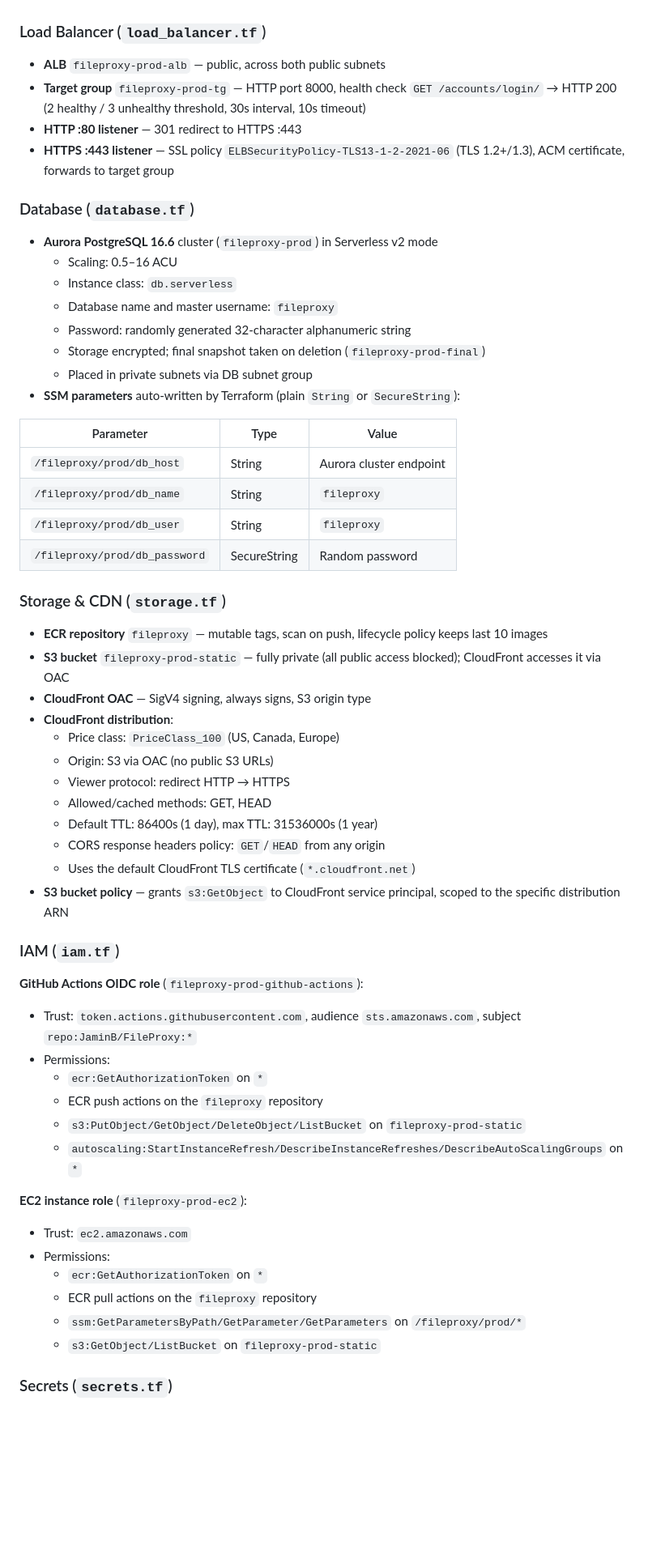
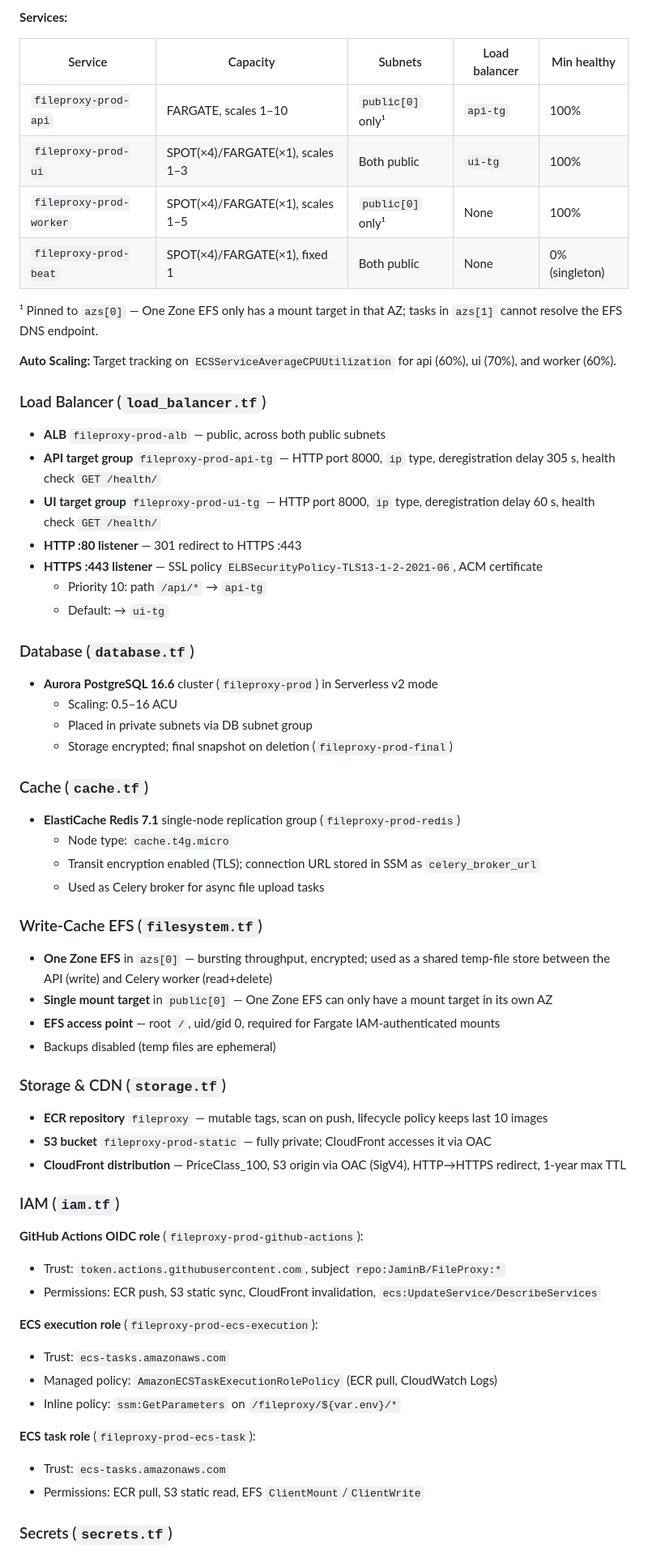
Before and after one commit to JaminB/FileProxy, a Markdown page: terraform/README.md, the part around one of its changes. Shown at 81% size. GitHub-like rendering; blank space fills up the shorter version.

```diff
--- a/terraform/README.md
+++ b/terraform/README.md
@@ -75,61 +83,67 @@ Before running `terraform apply` for the first time:
+**Services:**
+
+| Service | Capacity | Subnets | Load balancer | Min healthy |
+|---|---|---|---|---|
+| `fileproxy-prod-api` | FARGATE, scales 1–10 | `public[0]` only¹ | `api-tg` | 100% |
+| `fileproxy-prod-ui` | SPOT(×4)/FARGATE(×1), scales 1–3 | Both public | `ui-tg` | 100% |
+| `fileproxy-prod-worker` | SPOT(×4)/FARGATE(×1), scales 1–5 | `public[0]` only¹ | None | 100% |
+| `fileproxy-prod-beat` | SPOT(×4)/FARGATE(×1), fixed 1 | Both public | None | 0% (singleton) |
+
+¹ Pinned to `azs[0]` — One Zone EFS only has a mount target in that AZ; tasks in `azs[1]` cannot resolve the EFS DNS endpoint.
+
+**Auto Scaling:** Target tracking on `ECSServiceAverageCPUUtilization` for api (60%), ui (70%), and worker (60%).
 
 ### Load Balancer (`load_balancer.tf`)
 
 - **ALB** `fileproxy-prod-alb` — public, across both public subnets
-- **Target group** `fileproxy-prod-tg` — HTTP port 8000, health check `GET /accounts/login/` → HTTP 200 (2 healthy / 3 unhealthy threshold, 30s interval, 10s timeout)
+- **API target group** `fileproxy-prod-api-tg` — HTTP port 8000, `ip` type, deregistration delay 305 s, health check `GET /health/`
+- **UI target group** `fileproxy-prod-ui-tg` — HTTP port 8000, `ip` type, deregistration delay 60 s, health check `GET /health/`
 - **HTTP :80 listener** — 301 redirect to HTTPS :443
-- **HTTPS :443 listener** — SSL policy `ELBSecurityPolicy-TLS13-1-2-2021-06` (TLS 1.2+/1.3), ACM certificate, forwards to target group
+- **HTTPS :443 listener** — SSL policy `ELBSecurityPolicy-TLS13-1-2-2021-06`, ACM certificate
+  - Priority 10: path `/api/*` → `api-tg`
+  - Default: → `ui-tg`
 
 ### Database (`database.tf`)
 
 - **Aurora PostgreSQL 16.6** cluster (`fileproxy-prod`) in Serverless v2 mode
   - Scaling: 0.5–16 ACU
-  - Instance class: `db.serverless`
-  - Database name and master username: `fileproxy`
-  - Password: randomly generated 32-character alphanumeric string
-  - Storage encrypted; final snapshot taken on deletion (`fileproxy-prod-final`)
   - Placed in private subnets via DB subnet group
-- **SSM parameters** auto-written by Terraform (plain `String` or `SecureString`):
+  - Storage encrypted; final snapshot on deletion (`fileproxy-prod-final`)
 
-| Parameter | Type | Value |
-|---|---|---|
-| `/fileproxy/prod/db_host` | String | Aurora cluster endpoint |
-| `/fileproxy/prod/db_name` | String | `fileproxy` |
-| `/fileproxy/prod/db_user` | String | `fileproxy` |
-| `/fileproxy/prod/db_password` | SecureString | Random password |
+### Cache (`cache.tf`)
+
+- **ElastiCache Redis 7.1** single-node replication group (`fileproxy-prod-redis`)
+  - Node type: `cache.t4g.micro`
+  - Transit encryption enabled (TLS); connection URL stored in SSM as `celery_broker_url`
+  - Used as Celery broker for async file upload tasks
+
+### Write-Cache EFS (`filesystem.tf`)
+
+- **One Zone EFS** in `azs[0]` — bursting throughput, encrypted; used as a shared temp-file store between the API (write) and Celery worker (read+delete)
+- **Single mount target** in `public[0]` — One Zone EFS can only have a mount target in its own AZ
+- **EFS access point** — root `/`, uid/gid 0, required for Fargate IAM-authenticated mounts
+- Backups disabled (temp files are ephemeral)
 
 ### Storage & CDN (`storage.tf`)
 
 - **ECR repository** `fileproxy` — mutable tags, scan on push, lifecycle policy keeps last 10 images
-- **S3 bucket** `fileproxy-prod-static` — fully private (all public access blocked); CloudFront accesses it via OAC
-- **CloudFront OAC** — SigV4 signing, always signs, S3 origin type
-- **CloudFront distribution**:
-  - Price class: `PriceClass_100` (US, Canada, Europe)
-  - Origin: S3 via OAC (no public S3 URLs)
-  - Viewer protocol: redirect HTTP → HTTPS
-  - Allowed/cached methods: GET, HEAD
-  - Default TTL: 86400s (1 day), max TTL: 31536000s (1 year)
-  - CORS response headers policy: `GET`/`HEAD` from any origin
-  - Uses the default CloudFront TLS certificate (`*.cloudfront.net`)
-- **S3 bucket policy** — grants `s3:GetObject` to CloudFront service principal, scoped to the specific distribution ARN
+- **S3 bucket** `fileproxy-prod-static` — fully private; CloudFront accesses it via OAC
+- **CloudFront distribution** — PriceClass_100, S3 origin via OAC (SigV4), HTTP→HTTPS redirect, 1-year max TTL
 
 ### IAM (`iam.tf`)
 
 **GitHub Actions OIDC role** (`fileproxy-prod-github-actions`):
-- Trust: `token.actions.githubusercontent.com`, audience `sts.amazonaws.com`, subject `repo:JaminB/FileProxy:*`
-- Permissions:
-  - `ecr:GetAuthorizationToken` on `*`
-  - ECR push actions on the `fileproxy` repository
-  - `s3:PutObject/GetObject/DeleteObject/ListBucket` on `fileproxy-prod-static`
-  - `autoscaling:StartInstanceRefresh/DescribeInstanceRefreshes/DescribeAutoScalingGroups` on `*`
+- Trust: `token.actions.githubusercontent.com`, subject `repo:JaminB/FileProxy:*`
+- Permissions: ECR push, S3 static sync, CloudFront invalidation, `ecs:UpdateService/DescribeServices`
 
-**EC2 instance role** (`fileproxy-prod-ec2`):
-- Trust: `ec2.amazonaws.com`
-- Permissions:
-  - `ecr:GetAuthorizationToken` on `*`
-  - ECR pull actions on the `fileproxy` repository
-  - `ssm:GetParametersByPath/GetParameter/GetParameters` on `/fileproxy/prod/*`
-  - `s3:GetObject/ListBucket` on `fileproxy-prod-static`
+**ECS execution role** (`fileproxy-prod-ecs-execution`):
+- Trust: `ecs-tasks.amazonaws.com`
+- Managed policy: `AmazonECSTaskExecutionRolePolicy` (ECR pull, CloudWatch Logs)
+- Inline policy: `ssm:GetParameters` on `/fileproxy/${var.env}/*`
+
+**ECS task role** (`fileproxy-prod-ecs-task`):
+- Trust: `ecs-tasks.amazonaws.com`
+- Permissions: ECR pull, S3 static read, EFS `ClientMount`/`ClientWrite`
 
 ### Secrets (`secrets.tf`)
 
```
Also changed, not shown: other parts of terraform/README.md (+130 -120 lines).
